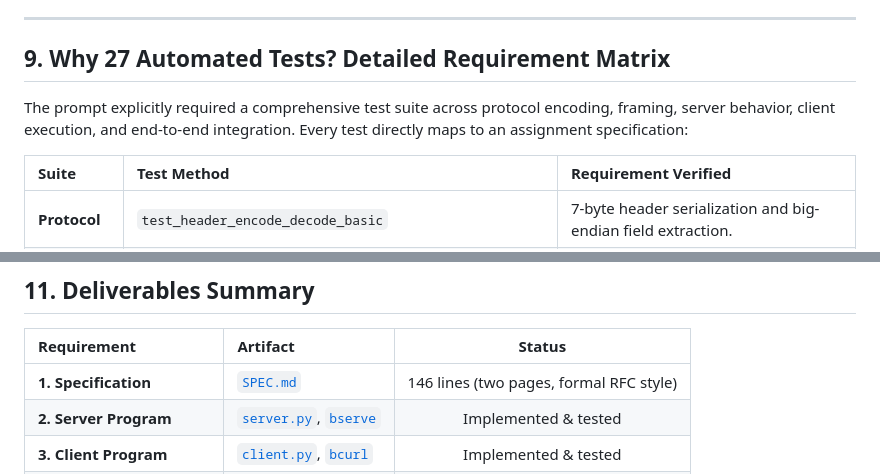
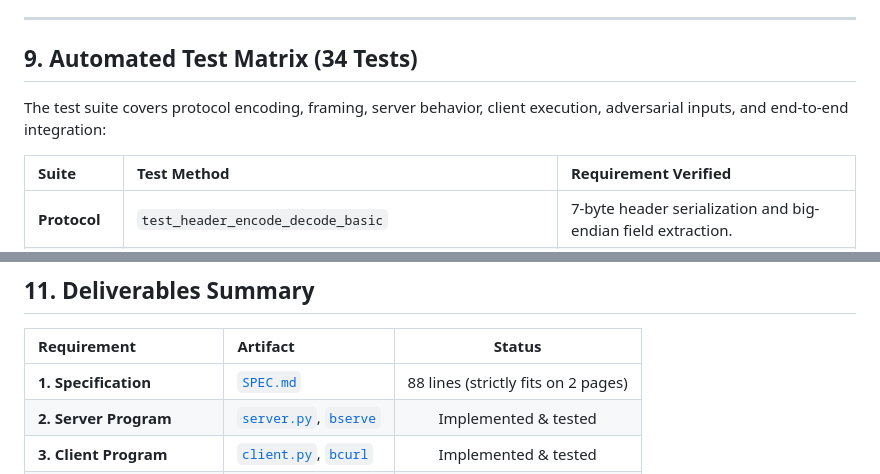
Before and after one commit to AditeeySingh/Network_Arch_Project, a Markdown page: README.md, 2 parts joined by grey strips. Drawn GitHub-style.

Commit message:
Update test matrix heading to 34 tests, compact SPEC.md to 88 lines for 2-page fit

```diff
--- a/README.md
+++ b/README.md
@@ -328,9 +328,9 @@ Captured from a live exchange on `localhost:9000` requesting `/hello.txt`:
 
 ---
 
-## 9. Why 27 Automated Tests? Detailed Requirement Matrix
+## 9. Automated Test Matrix (34 Tests)
 
-The prompt explicitly required a comprehensive test suite across protocol encoding, framing, server behavior, client execution, and end-to-end integration. Every test directly maps to an assignment specification:
+The test suite covers protocol encoding, framing, server behavior, client execution, adversarial inputs, and end-to-end integration:
 
 | Suite | Test Method | Requirement Verified |
 | :--- | :--- | :--- |
@@ -407,7 +407,7 @@ shasum -a 256 www/test.bin  # Hashes will match identically
 
 | Requirement | Artifact | Status |
 | :--- | :--- | :---: |
-| **1. Specification** | [`SPEC.md`](SPEC.md) | 146 lines (two pages, formal RFC style) |
+| **1. Specification** | [`SPEC.md`](SPEC.md) | 88 lines (strictly fits on 2 pages) |
 | **2. Server Program** | [`server.py`](server.py), [`bserve`](bserve) | Implemented & tested |
 | **3. Client Program** | [`client.py`](client.py), [`bcurl`](bcurl) | Implemented & tested |
 | **4. Annotated Hexdump** | [`HEXDUMP.md`](HEXDUMP.md) | Byte-by-byte wire trace |
```
Also changed, not shown: SPEC.md (+47 -116 lines).
